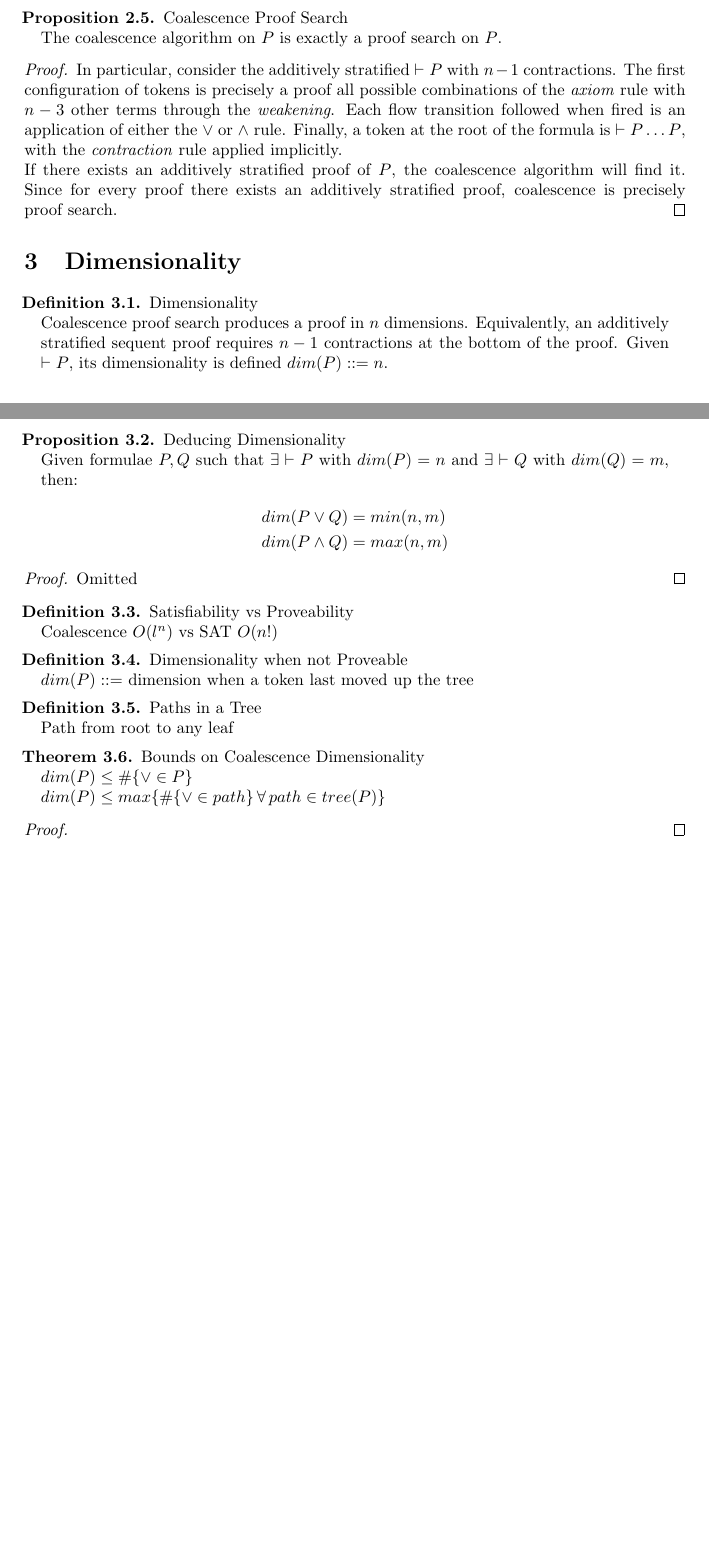
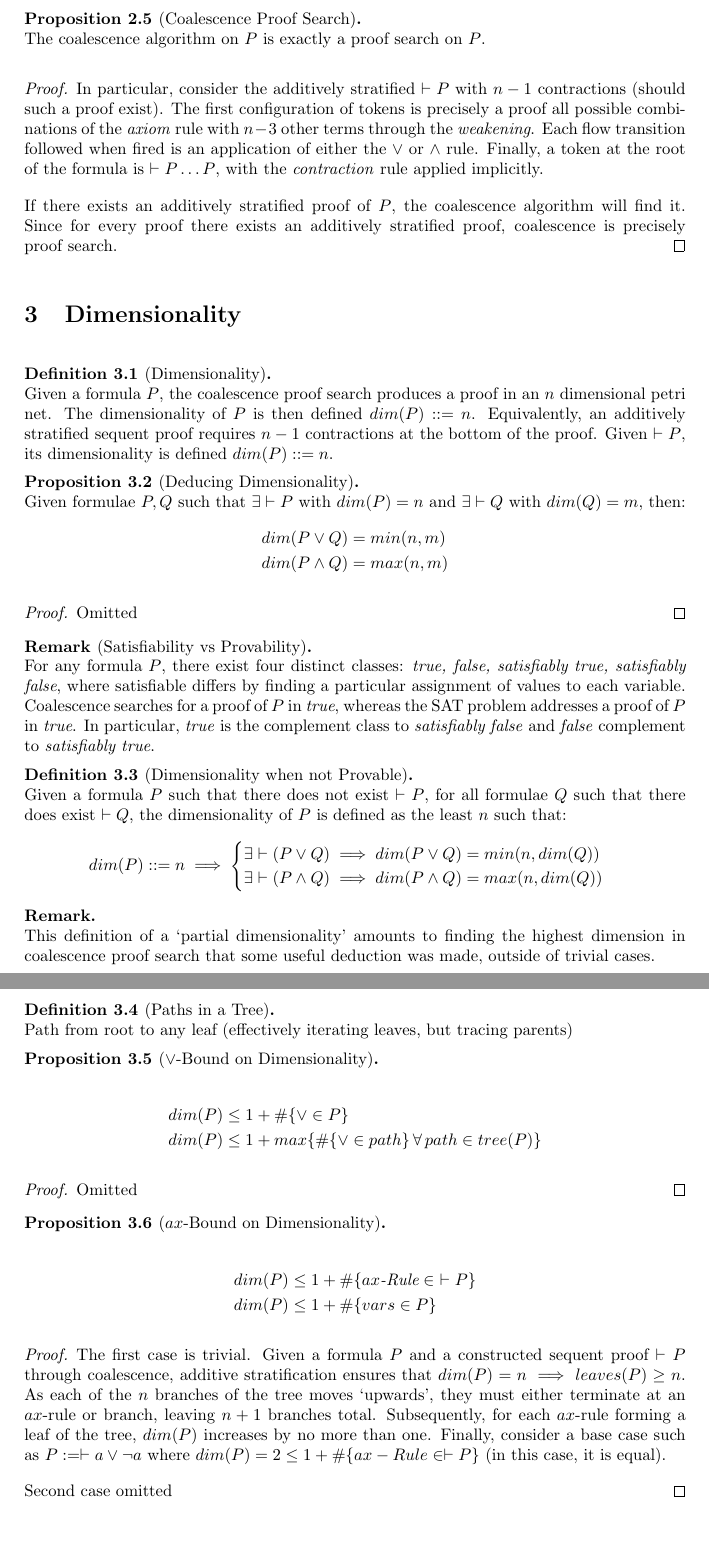
Before and after one commit to AdamLassiter/petri-nets, a LaTeX paper (proof.tex): two parts of pages 3 and 4 of 4 before the commit and two parts of pages 4 and 5 of 5 after it, joined at a grey line, cut so that both start at the same text, the shorter picture padded with empty space. Compiled offline with pdfLaTeX; a LaTeX package or settings file that is missing is left out.

Commit message:
Small touchups, NO COMPILE ERRORS :)

```diff
--- a/proof.tex
+++ b/proof.tex
@@ -18,12 +17,16 @@
 %  {\normalfont\scshape}{\thesection}{1em}{}
 
 % no paragraph indent
-\setlength{\parindent}{0pt}
-\setlength{\columnsep}{2em}
+\setlength{\parindent}{0em}
+\setlength{\parskip}{1em}
+%\setlength{\columnsep}{2em}
 
 % delta-equals (unused)
 \def\deltaeq{\mathrel{\ensurestackMath{\stackon[1pt]{=}{\scriptstyle\Delta}}}}
+% define-equals
 \def\defeq{::=}
+% set-to-equals
+\def\seteq{:=}
 
 
 % indented definitions, lemmas etc
@@ -371,4 +386,3 @@
                 \item Construct a configuration $C$ with a token at each place $p = (\ldots, a, \ldots, \neg a, \ldots)$ the intersection of a pair of tautological atoms
                 \item Exhaustively fire the petri net $\mathcal{N}$ using the \textit{spawning} method.
                 \item If there exists a token in the configuration $\mathcal{C^*}$ at the root of the formula $P$, halt and return $n$
-                \item Otherwise, set $n := n + 1$ and go to step 2
@@ -378,10 +395,11 @@
 
-        \begin{proposition}{Coalescence Proof Search\\}
+
+        \begin{proposition}[Coalescence Proof Search]
             The coalescence algorithm on $P$ is exactly a proof search on $P$.
         \end{proposition}
 
         \begin{proof}
-            In particular, consider the additively stratified $\vdash P$ with $n - 1$ contractions.
+            In particular, consider the additively stratified $\vdash P$ with $n - 1$ contractions (should such a proof exist).
             The first configuration of tokens is precisely a proof all possible combinations of the \textit{axiom} rule with $n - 3$ other terms through the \textit{weakening}.
             Each flow transition followed when fired is an application of either the $\vee$ or $\wedge$ rule.
             Finally, a token at the root of the formula is $\vdash P \ldots P$, with the \textit{contraction} rule applied implicitly.
@@ -396,14 +414,14 @@
 
     \section{Dimensionality}
 
-        \begin{definition}{Dimensionality\\}
-            Coalescence proof search produces a proof in $n$ dimensions.
+        \begin{definition}[Dimensionality]
+            Given a formula $P$, the coalescence proof search produces a proof in an $n$ dimensional petri net.
+            The dimensionality of $P$ is then defined $dim(P) \defeq n$.
             Equivalently, an additively stratified sequent proof requires $n - 1$ contractions at the bottom of the proof.
             Given $\vdash P$, its dimensionality is defined $dim(P) \defeq n$.
         \end{definition}
 
-
-        \begin{proposition}{Deducing Dimensionality\\}
+        \begin{proposition}[Deducing Dimensionality]
             Given formulae $P, Q$ such that $\exists \vdash P$ with $dim(P) = n$ and $\exists \vdash Q$ with $dim(Q) = m$, then:
             \begin{align*}
                 dim(P \vee Q) &= min(n, m) \\
@@ -416,28 +434,62 @@
         \end{proof}
 
 
-        \begin{definition}{Satisfiability vs Proveability\\}
-            Coalescence $O(l^n)$ vs SAT $O(n$!$)$
+        \begin{remark*}[Satisfiability vs Provability]
+            For any formula $P$, there exist four distinct classes: \textit{true, false, satisfiably true, satisfiably false}, where satisfiable differs by finding a particular assignment of values to each variable.
+            Coalescence searches for a proof of $P$ in \textit{true}, whereas the SAT problem addresses a proof of $P$ in \textit{true}.
+            In particular, \textit{true} is the complement class to \textit{satisfiably false} and \textit{false} complement to \textit{satisfiably true}. % TODO: Is this true?
+        \end{remark*}
+
+
+        \begin{definition}[Dimensionality when not Provable]
+            Given a formula $P$ such that there does not exist $\vdash P$, for all formulae $Q$ such that there does exist $\vdash Q$, the dimensionality of $P$ is defined as the least $n$ such that:
+            \begin{equation*}
+                dim(P) \defeq n \implies
+                \begin{cases}
+                    \exists \vdash (P \vee Q) \implies dim(P \vee Q) = min(n, dim(Q)) \\
+                    \exists \vdash (P \wedge Q) \implies dim(P \wedge Q) = max(n, dim(Q))
+                \end{cases}
+            \end{equation*}
         \end{definition}
 
 
-        \begin{definition}{Dimensionality when not Proveable\\}
-            $dim(P) \defeq$ dimension when a token last moved up the tree
+        \begin{remark*}
+            This definition of a `partial dimensionality' amounts to finding the highest dimension in coalescence proof search that some useful deduction was made, outside of trivial cases.
+        \end{remark*}
+
+
+        \begin{definition}[Paths in a Tree]
+            Path from root to any leaf (effectively iterating leaves, but tracing parents)
         \end{definition}
 
 
-        \begin{definition}{Paths in a Tree\\}
-            Path from root to any leaf
-        \end{definition}
+        \begin{proposition}[$\vee$-Bound on Dimensionality]
+            \begin{align*}
+                dim(P) &\leq 1 + \#\{\vee \in P\} \\
+                dim(P) &\leq 1 + max\{\#\{\vee \in path\} \, \forall \, path \in tree(P)\}
+            \end{align*}
+        \end{proposition}
+
+        \begin{proof}
+            Omitted
+        \end{proof}
 
 
-        \begin{theorem}{Bounds on Coalescence Dimensionality\\}
-            $dim(P) \leq \#\{\vee \in P\}$ \\
-            $dim(P) \leq max\{\#\{\vee \in path\} \, \forall \, path \in tree(P)\}$
-
-        \end{theorem}
+        \begin{proposition}[$ax$-Bound on Dimensionality]
+            \begin{align*}
+                dim(P) &\leq 1 + \#\{ax\textit{-Rule} \in \,\, \vdash P\} \\
+                dim(P) &\leq 1 + \#\{vars \in P\}
+            \end{align*}
+        \end{proposition}
 
         \begin{proof}
+            The first case is trivial.
+            Given a formula $P$ and a constructed sequent proof $\vdash P$ through coalescence, additive stratification ensures that $dim(P) = n \implies leaves(P) \geq n$.
+            As each of the $n$ branches of the tree moves `upwards', they must either terminate at an $ax$-rule or branch, leaving $n + 1$ branches total.
+            Subsequently, for each $ax$-rule forming a leaf of the tree, $dim(P)$ increases by no more than one.
+            Finally, consider a base case such as $P \seteq \vdash a \vee \neg a$ where $dim(P) = 2 \leq 1 + \#\{ax-Rule \in \vdash P\}$ (in this case, it is equal).
+
+            Second case omitted
         \end{proof}
 
 
```
Also changed, not shown: proof.pdf, proof.tex (90 more changed lines).
